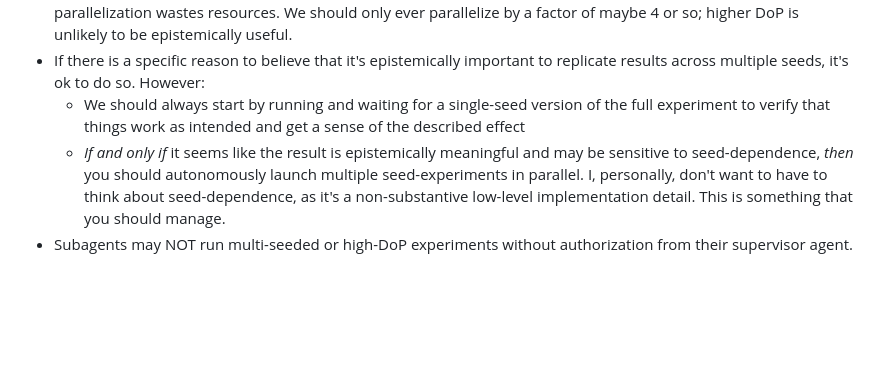
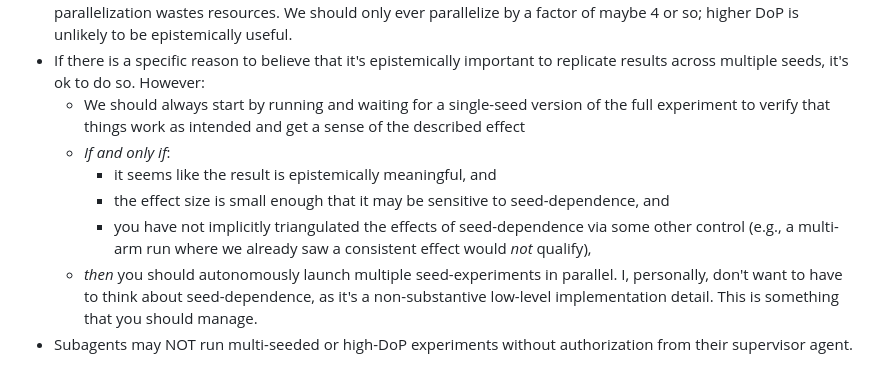
Before and after one commit to jagilley/abstraction, a Markdown page: experiments/CLAUDE.md, the part around the change. Drawn GitHub-style; blank space fills up the shorter version.

Commit message:
lots o updates

```diff
--- a/experiments/CLAUDE.md
+++ b/experiments/CLAUDE.md
@@ -6,7 +6,11 @@ Iterating fast on our ideas is the most important goal. This means:
 - We should parallelize anything that can be parallelized if it'll help us iterate on our ideas faster. That said, frivolous parallelization wastes resources. We should only ever parallelize by a factor of maybe 4 or so; higher DoP is unlikely to be epistemically useful.
 - If there is a specific reason to believe that it's epistemically important to replicate results across multiple seeds, it's ok to do so. However:
     - We should always start by running and waiting for a single-seed version of the full experiment to verify that things work as intended and get a sense of the described effect
-    - *If and only if* it seems like the result is epistemically meaningful and may be sensitive to seed-dependence, *then* you should autonomously launch multiple seed-experiments in parallel.
+    - *If and only if*:
+        - it seems like the result is epistemically meaningful, and
+        - the effect size is small enough that it may be sensitive to seed-dependence, and
+        - you have not implicitly triangulated the effects of seed-dependence via some other control (e.g., a multi-arm run where we already saw a consistent effect would *not* qualify),
+    - *then* you should autonomously launch multiple seed-experiments in parallel.
 I, personally, don't want to have to think about seed-dependence, as it's a non-substantive low-level implementation detail. This is something that you should manage.
 - Subagents may NOT run multi-seeded or high-DoP experiments without authorization from their supervisor agent.
 
```
Also changed, not shown: CLAUDE.md (+2 -1 lines).
